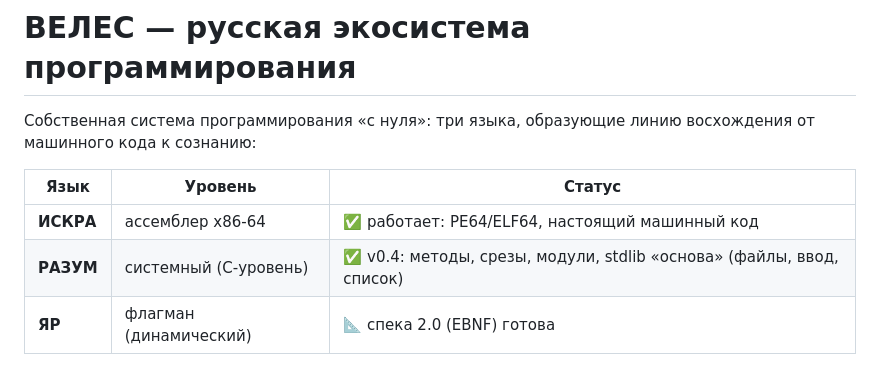
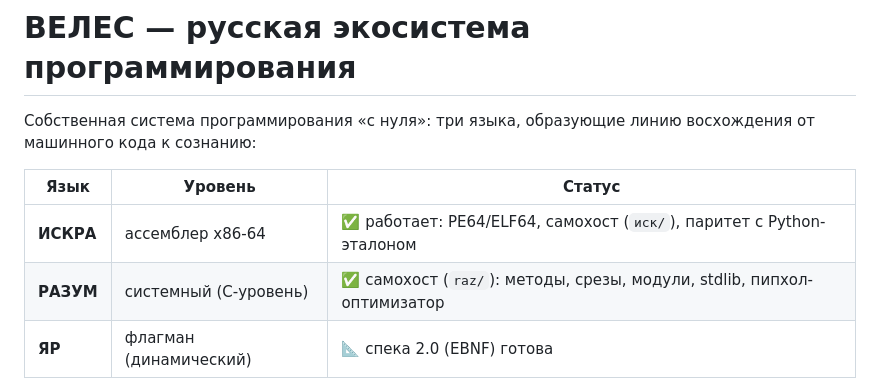
Before and after one commit to Octavian-Labs/veles, a Markdown page: README.md, the part around the change. Rendered like a GitHub page.

```diff
--- a/README.md
+++ b/README.md
@@ -5,8 +5,8 @@
 
 | Язык | Уровень | Статус |
 |------|---------|--------|
-| **ИСКРА** | ассемблер x86-64 | ✅ работает: PE64/ELF64, настоящий машинный код |
-| **РАЗУМ** | системный (C-уровень) | ✅ v0.4: методы, срезы, модули, stdlib «основа» (файлы, ввод, список) |
+| **ИСКРА** | ассемблер x86-64 | ✅ работает: PE64/ELF64, самохост (`иск/`), паритет с Python-эталоном |
+| **РАЗУМ** | системный (C-уровень) | ✅ самохост (`raz/`): методы, срезы, модули, stdlib, пипхол-оптимизатор |
 | **ЯР** | флагман (динамический) | 📐 спека 2.0 (EBNF) готова |
 
 РАЗУМ компилируется в текст ИСКРЫ, а ИСКРА производит настоящий машинный
```
Also changed, not shown: docs/01-архитектура.md (+37 -18 lines).
